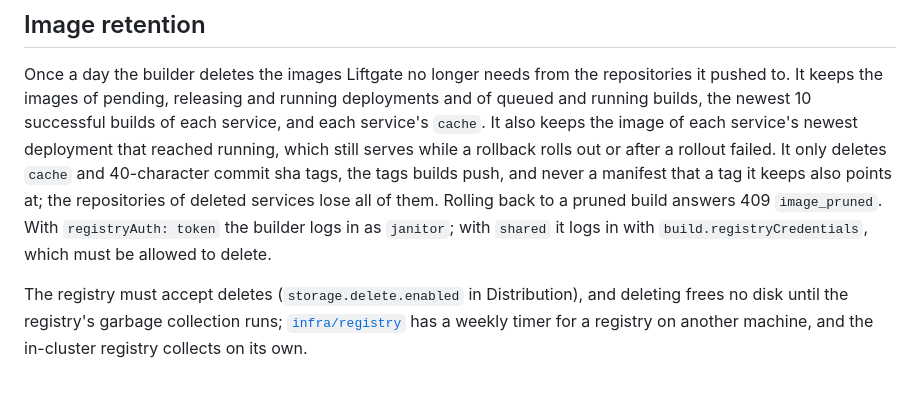
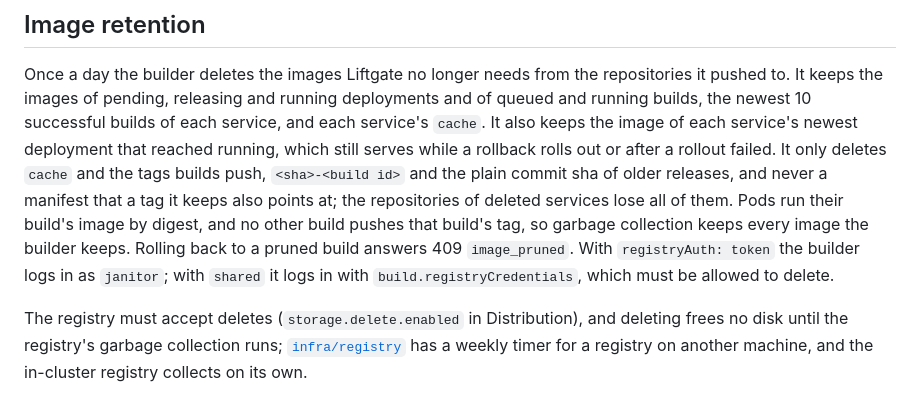
Before and after one commit to liftgate/liftgate, a Markdown page: charts/liftgate/README.md, the part around the change. Drawn GitHub-style.

```diff
--- a/charts/liftgate/README.md
+++ b/charts/liftgate/README.md
@@ -831,10 +831,12 @@ Once a day the builder deletes the images Liftgate no longer needs from the repo
 pushed to. It keeps the images of pending, releasing and running deployments and of queued and
 running builds, the newest 10 successful builds of each service, and each service's `cache`.
 It also keeps the image of each service's newest deployment that reached running, which still
-serves while a rollback rolls out or after a rollout failed. It only deletes `cache` and
-40-character commit sha tags, the tags builds push, and never a manifest that a tag it keeps
-also points at; the repositories of deleted services lose all of them. Rolling back to a pruned
-build answers 409 `image_pruned`. With `registryAuth: token` the builder logs in as `janitor`;
+serves while a rollback rolls out or after a rollout failed. It only deletes `cache` and the
+tags builds push, `<sha>-<build id>` and the plain commit sha of older releases, and never a
+manifest that a tag it keeps also points at; the repositories of deleted services lose all of them.
+Pods run their build's image by digest, and no other build pushes that build's tag, so garbage
+collection keeps every image the builder keeps. Rolling back to a pruned build answers 409
+`image_pruned`. With `registryAuth: token` the builder logs in as `janitor`;
 with `shared` it logs in with `build.registryCredentials`, which must be allowed to delete.
 
 The registry must accept deletes (`storage.delete.enabled` in Distribution), and deleting frees
```
Also changed, not shown: documentation/getting-started.md (+5 -0 lines), infra/registry/README.md (+8 -5 lines).
